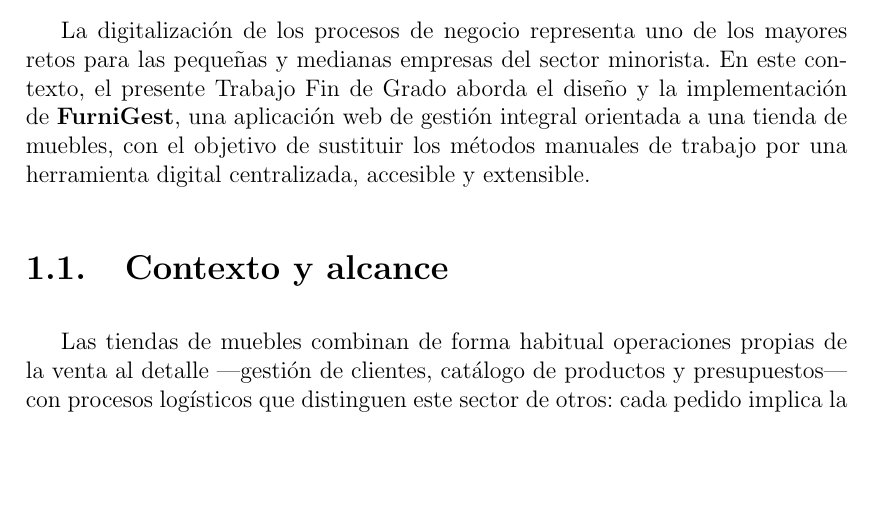
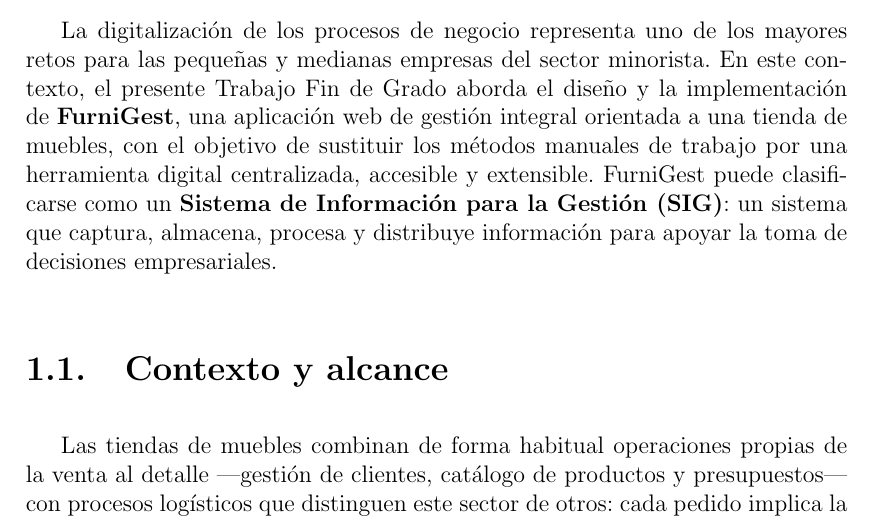
Before and after one commit to aaronsd914/TFG, a LaTeX document (memoria/memoria.tex): part of page 17 of 64, cut so that both start at the same text, the shorter picture padded with empty space. Compiled offline with pdfLaTeX.

Commit message:
docs: classify FurniGest as Management Information System (SIG) in intro

```diff
--- a/memoria/memoria.tex
+++ b/memoria/memoria.tex
@@ -521,7 +521,7 @@
 %%%%%%%%%%%%%%%%%%%%%%%%%%%%%%%%%%%%%%%%%%%%%%%%%%%%%%%%%%%%%%%%%%%%%%%%%%
 
 
-La digitalización de los procesos de negocio representa uno de los mayores retos para las pequeñas y medianas empresas del sector minorista. En este contexto, el presente Trabajo Fin de Grado aborda el diseño y la implementación de \textbf{FurniGest}, una aplicación web de gestión integral orientada a una tienda de muebles, con el objetivo de sustituir los métodos manuales de trabajo por una herramienta digital centralizada, accesible y extensible.
+La digitalización de los procesos de negocio representa uno de los mayores retos para las pequeñas y medianas empresas del sector minorista. En este contexto, el presente Trabajo Fin de Grado aborda el diseño y la implementación de \textbf{FurniGest}, una aplicación web de gestión integral orientada a una tienda de muebles, con el objetivo de sustituir los métodos manuales de trabajo por una herramienta digital centralizada, accesible y extensible. FurniGest puede clasificarse como un \textbf{Sistema de Información para la Gestión (SIG)}: un sistema que captura, almacena, procesa y distribuye información para apoyar la toma de decisiones empresariales.
 
 \section{Contexto y alcance}
 
```
Also changed, not shown: README.md.
